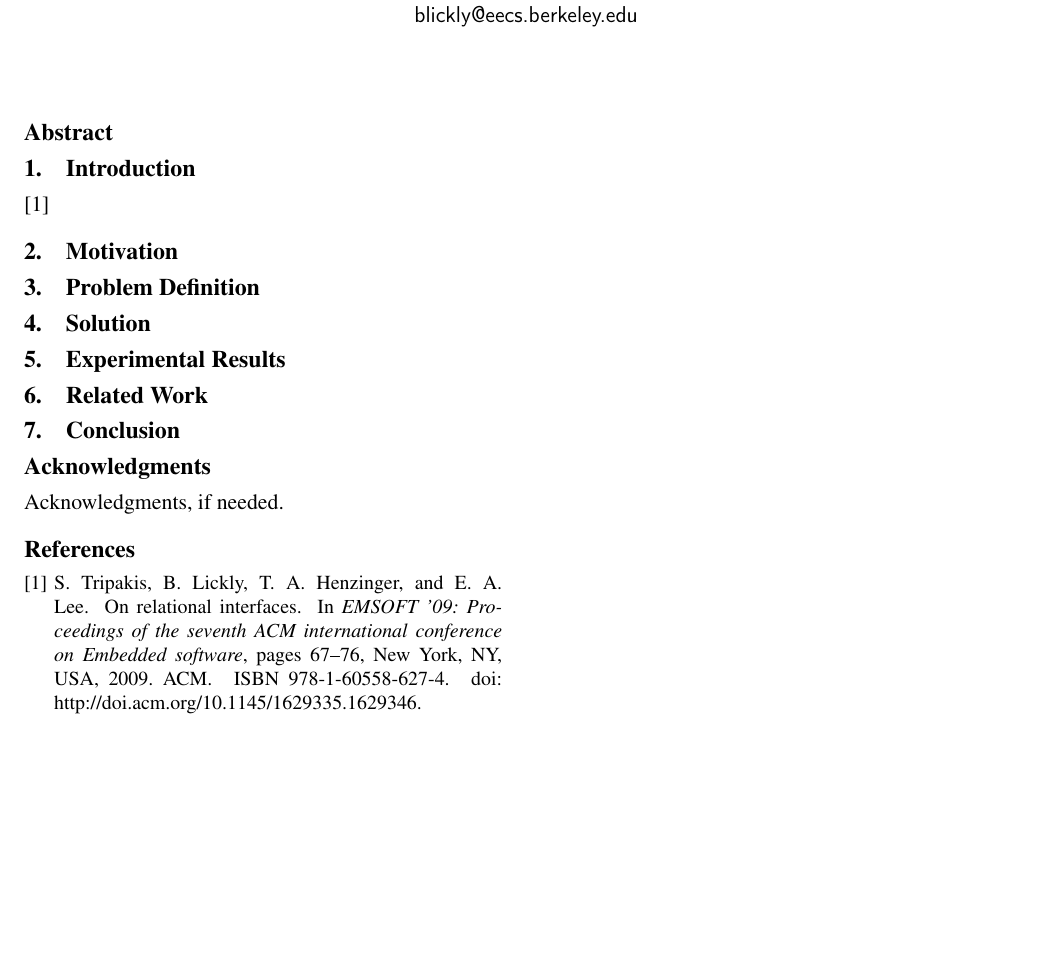
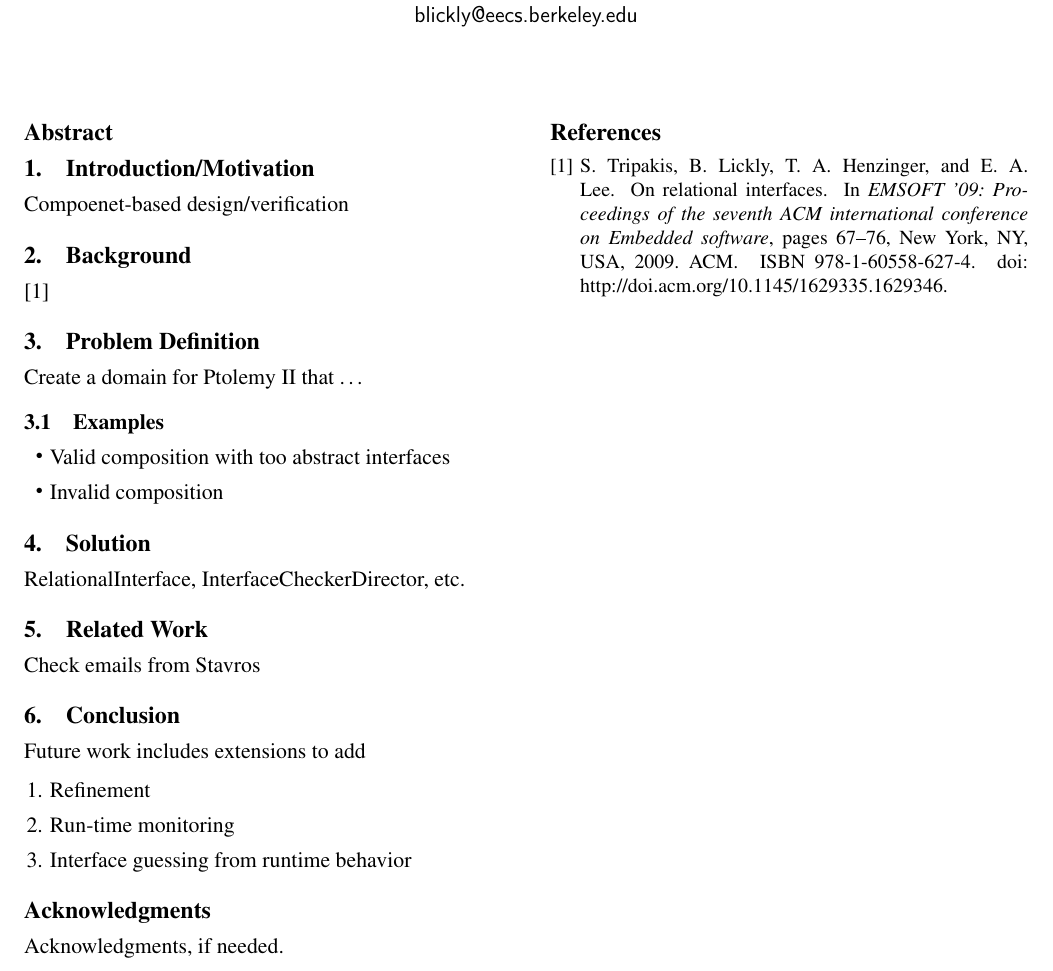
Before and after one commit to blickly/eecs219c, a LaTeX paper (finalreport/lickly_eecs219c_report.tex): part of the page, cut so that both start at the same text. Compiled offline with pdfLaTeX; a missing font is replaced by an installed copy or a similar font.

Commit message:
Added some notes into skeleton

```diff
--- a/finalreport/lickly_eecs219c_report.tex
+++ b/finalreport/lickly_eecs219c_report.tex
@@ -22,14 +22,31 @@
 \begin{abstract}
 \end{abstract}
 
-\section{Introduction}
+\section{Introduction/Motivation}
+Compoenet-based design/verification
+\section{Background}
 \cite{realationalInterfaces}
-\section{Motivation}
 \section{Problem Definition}
+Create a domain for Ptolemy II that \dots
+\subsection{Examples}
+\begin{itemize}
+	\item Valid composition with too abstract interfaces
+	\item Invalid composition
+\end{itemize}
 \section{Solution}
-\section{Experimental Results}
+RelationalInterface,
+InterfaceCheckerDirector,
+etc.
 \section{Related Work}
+Check emails from Stavros
+
 \section{Conclusion}
+Future work includes extensions to add
+\begin{enumerate}
+	\item Refinement
+	\item Run-time monitoring
+	\item Interface guessing from runtime behavior
+\end{enumerate}
 
 \acks
 
```
